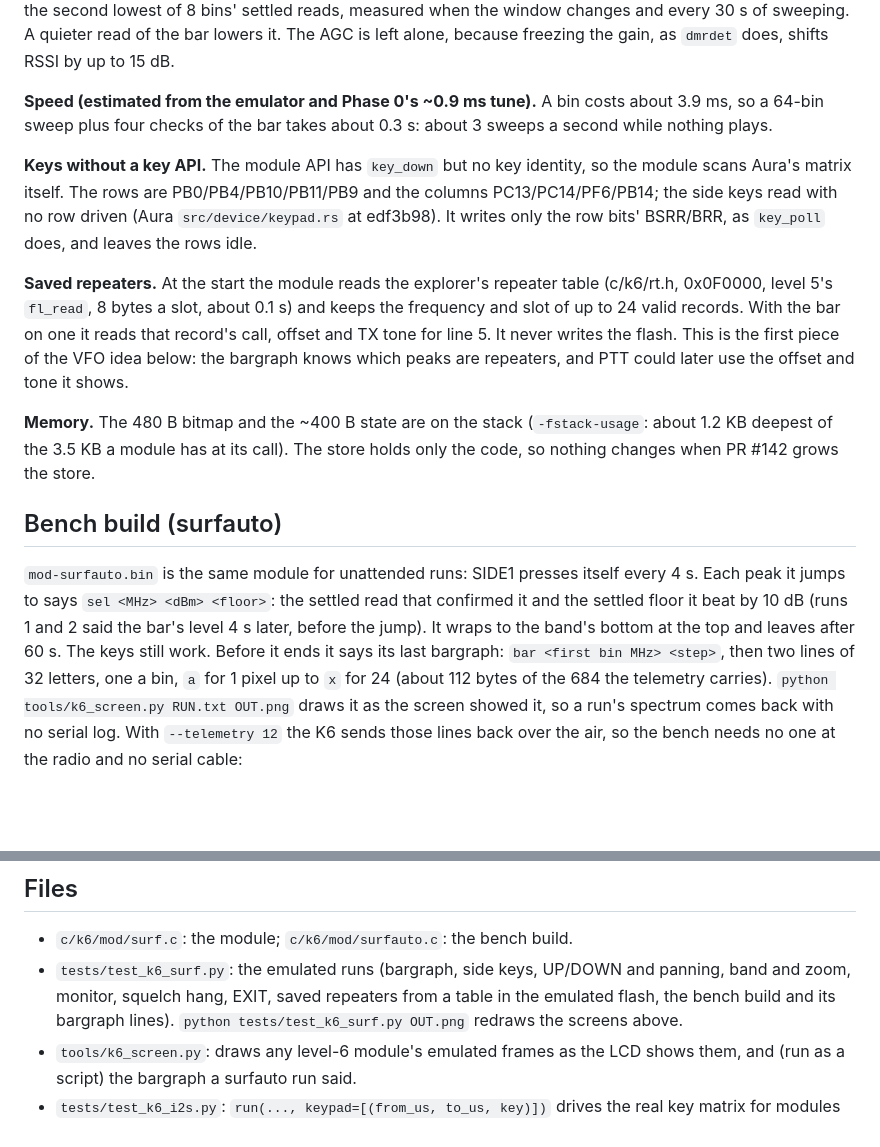
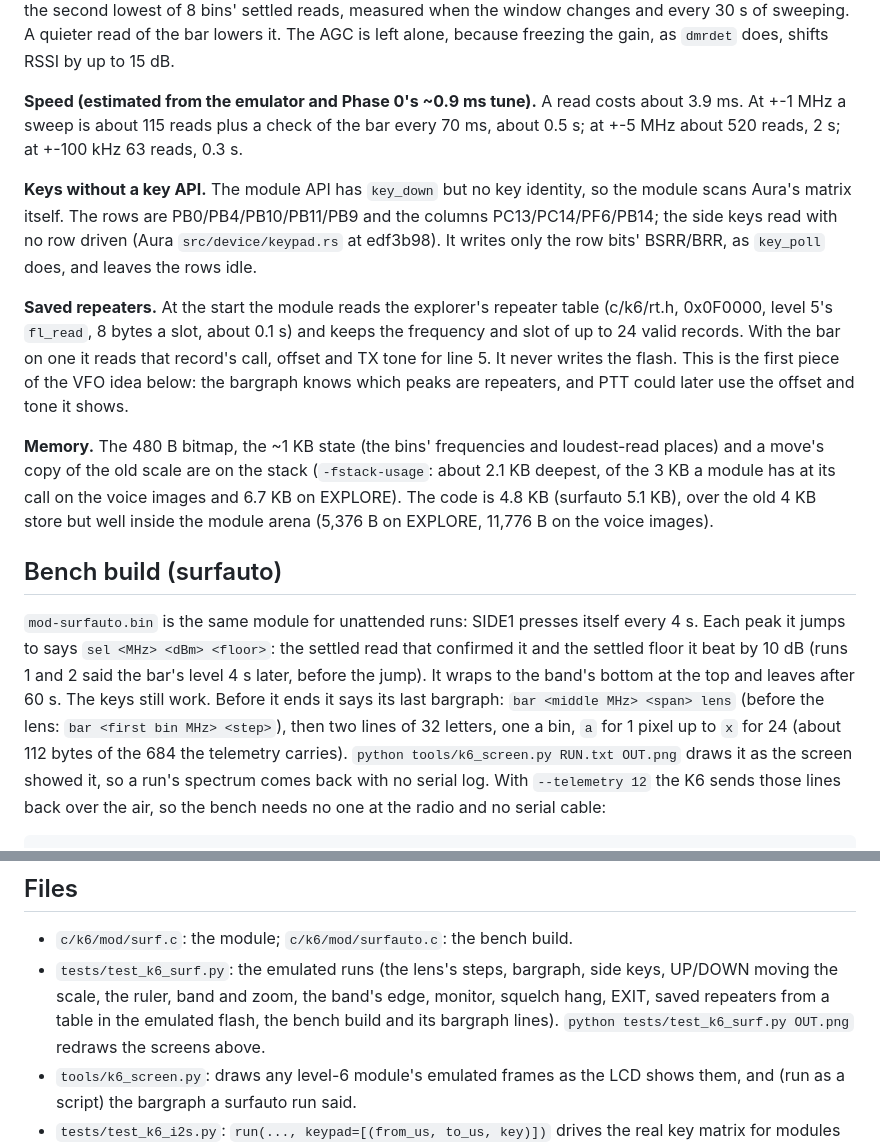
Before and after one commit to baitisj/blowfang, a Markdown page: docs/k6-surf.md, 2 parts joined by grey strips. Drawn GitHub-style; blank space fills up the shorter version.

```diff
--- a/docs/k6-surf.md
+++ b/docs/k6-surf.md
@@ -58,9 +76,9 @@ of 8 bins' settled reads, measured when the window changes and every 30 s of swe
 quieter read of the bar lowers it. The AGC is left alone, because freezing the gain, as `dmrdet`
 does, shifts RSSI by up to 15 dB.
 
-**Speed (estimated from the emulator and Phase 0's ~0.9 ms tune).** A bin costs about 3.9 ms,
-so a 64-bin sweep plus four checks of the bar takes about 0.3 s: about 3 sweeps a second while
-nothing plays.
+**Speed (estimated from the emulator and Phase 0's ~0.9 ms tune).** A read costs about 3.9 ms.
+At +-1 MHz a sweep is about 115 reads plus a check of the bar every 70 ms, about 0.5 s; at
++-5 MHz about 520 reads, 2 s; at +-100 kHz 63 reads, 0.3 s.
 
 **Keys without a key API.** The module API has `key_down` but no key identity, so the module
 scans Aura's matrix itself. The rows are PB0/PB4/PB10/PB11/PB9 and the columns
@@ -73,16 +91,19 @@ up to 24 valid records. With the bar on one it reads that record's call, offset
 line 5. It never writes the flash. This is the first piece of the VFO idea below: the bargraph
 knows which peaks are repeaters, and PTT could later use the offset and tone it shows.
 
-**Memory.** The 480 B bitmap and the ~400 B state are on the stack (`-fstack-usage`: about
-1.2 KB deepest of the 3.5 KB a module has at its call). The store holds only the code, so nothing
-changes when PR #142 grows the store.
+**Memory.** The 480 B bitmap, the ~1 KB state (the bins' frequencies and loudest-read places)
+and a move's copy of the old scale are on the stack (`-fstack-usage`: about 2.1 KB deepest, of the
+3 KB a module has at its call on the voice images and 6.7 KB on EXPLORE). The code is 4.8 KB
+(surfauto 5.1 KB), over the old 4 KB store but well inside the module arena (5,376 B on EXPLORE,
+11,776 B on the voice images).
 
 ## Bench build (surfauto)
 
 `mod-surfauto.bin` is the same module for unattended runs: SIDE1 presses itself every 4 s. Each
 peak it jumps to says `sel <MHz> <dBm> <floor>`: the settled read that confirmed it and the
 settled floor it beat by 10 dB (runs 1 and 2 said the bar's level 4 s later, before the jump). It wraps to the band's bottom at the top and leaves after 60 s. The keys
-still work. Before it ends it says its last bargraph: `bar <first bin MHz> <step>`, then two
+still work. Before it ends it says its last bargraph: `bar <middle MHz> <span> lens` (before the
+lens: `bar <first bin MHz> <step>`), then two
 lines of 32 letters, one a bin, `a` for 1 pixel up to `x` for 24 (about 112 bytes of the 684 the
 telemetry carries). `python tools/k6_screen.py RUN.txt OUT.png` draws it as the screen showed
 it, so a run's spectrum comes back with no serial log. With `--telemetry 12` the K6 sends those lines back over the air, so the bench needs
@@ -180,9 +201,9 @@ It fits, and this module is the way to try it. Points for and against:
 ## Files
 
 - `c/k6/mod/surf.c`: the module; `c/k6/mod/surfauto.c`: the bench build.
-- `tests/test_k6_surf.py`: the emulated runs (bargraph, side keys, UP/DOWN and panning, band
-  and zoom, monitor, squelch hang, EXIT, saved repeaters from a table in the emulated flash, the
-  bench build and its bargraph lines). `python tests/test_k6_surf.py OUT.png`
+- `tests/test_k6_surf.py`: the emulated runs (the lens's steps, bargraph, side keys, UP/DOWN
+  moving the scale, the ruler, band and zoom, the band's edge, monitor, squelch hang, EXIT, saved
+  repeaters from a table in the emulated flash, the bench build and its bargraph lines). `python tests/test_k6_surf.py OUT.png`
   redraws the screens above.
 - `tools/k6_screen.py`: draws any level-6 module's emulated frames as the LCD shows them, and
   (run as a script) the bargraph a surfauto run said.
```
Also changed, not shown: other parts of docs/k6-surf.md (+30 -12 lines), docs/k6-modules.md (+4 -3 lines), docs/img/k6-surf-screens.png, 3 other files.
